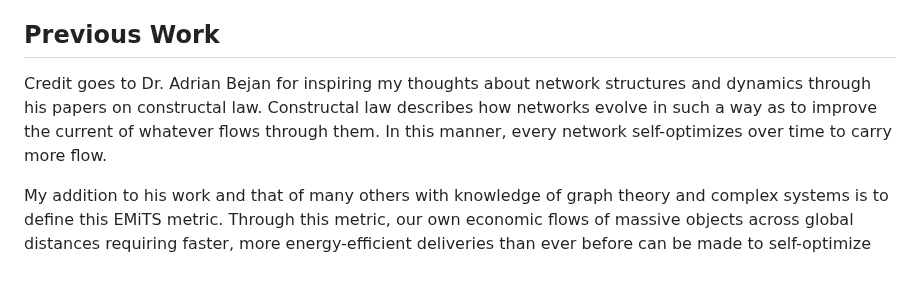
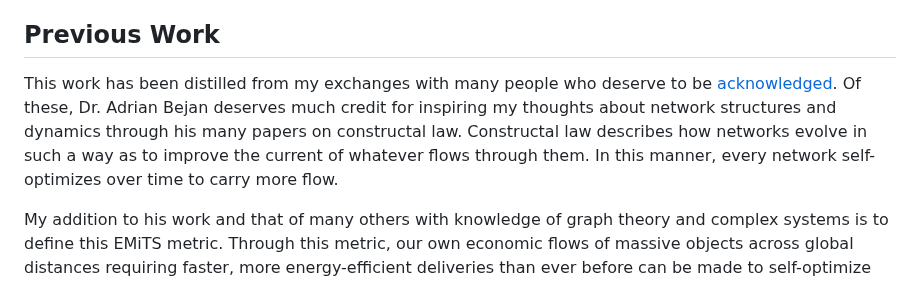
Before and after one commit to terranexum/EMiTS, a Markdown page: README.md, the part around the change. Drawn GitHub-style.

```diff
--- a/README.md
+++ b/README.md
@@ -64,7 +64,7 @@ If people make transactions such that they are always seeking to maximize their
 Say that a company like Amazon wants to use that energy to move a 10 kg package across 200 km to a customer. They should charge that customer 10 x 200 = 2000 units (M x S), divided by whatever the energy was that was required to ship the package. This energy quantity is minimally what was purchased from the e-gen. Only time has not been addressed - for time, if the customer wants their item in 1 day instead of 3 days, the time variable in the denominator would be 1 instead of a 3. Which results in a 3x increase in the cost that the customer will be asked to pay. Optimization will then occur in the direction of maximizing future value. Such optimization takes place as we build new technologies that can yield faster deliveries of heavier items with the lowest amount of energy used.
 
 ## Previous Work
-Credit goes to Dr. Adrian Bejan for inspiring my thoughts about network structures and dynamics through his papers on constructal law. Constructal law describes how networks evolve in such a way as to improve the current of whatever flows through them. In this manner, every network self-optimizes over time to carry more flow.
+This work has been distilled from my exchanges with many people who deserve to be [acknowledged](https://github.com/terranexum/EMiTS/tree/main/Credits_and_References). Of these, Dr. Adrian Bejan deserves much credit for inspiring my thoughts about network structures and dynamics through his many papers on constructal law. Constructal law describes how networks evolve in such a way as to improve the current of whatever flows through them. In this manner, every network self-optimizes over time to carry more flow.
 
 My addition to his work and that of many others with knowledge of graph theory and complex systems is to define this EMiTS metric. Through this metric, our own economic flows of massive objects across global distances requiring faster, more energy-efficient deliveries than ever before can be made to self-optimize simply through the creation of a token representing one unit of flow. Free market dynamics can then be used to self-optimize the economic network toward the creation of more value. Everyone always seeks to maximize their number of tokens regardless of what currency they use today. Using EMiTS, adding more energy or improving efficiency will quickly allow the accumulation of more tokens. Innovation of new technologies, processes, and policies governing collective behavior will more slowly allow for the accumulation of more tokens.
 
```
